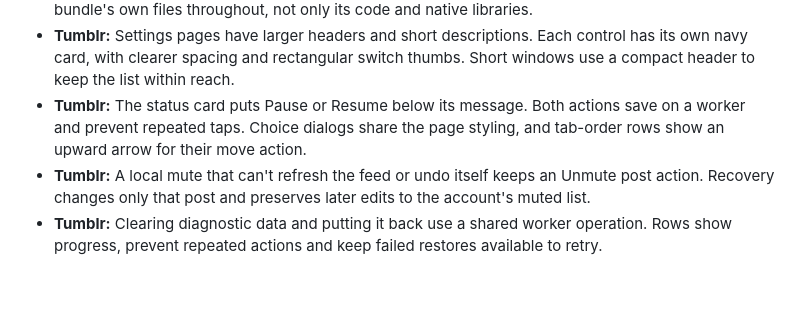
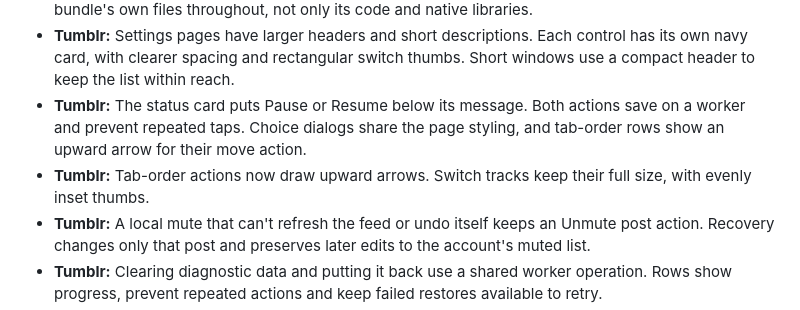
Before and after one commit to SysAdminDoc/HushTumblr, a Markdown page: CHANGELOG.md, the part around the change. Rendered like a GitHub page; blank space fills up the shorter version.

```diff
--- a/CHANGELOG.md
+++ b/CHANGELOG.md
@@ -11,6 +11,7 @@
 * **Tooling:** The patch scripts refuse a bundle whose file names try to reach outside the folder it's unpacked into. They also check every APK in it against Tumblr's signing certificate, package and version before anything is merged, patched, signed or installed. A bundle that would unpack past 1 GB for one APK, or 2 GB in all, is refused before anything is written, and so is an .xapk whose manifest.json would pass 1 MB. A merged universal APK kept beside its bundle now has to carry that bundle's own files throughout, not only its code and native libraries.
 * **Tumblr:** Settings pages have larger headers and short descriptions. Each control has its own navy card, with clearer spacing and rectangular switch thumbs. Short windows use a compact header to keep the list within reach.
 * **Tumblr:** The status card puts Pause or Resume below its message. Both actions save on a worker and prevent repeated taps. Choice dialogs share the page styling, and tab-order rows show an upward arrow for their move action.
+* **Tumblr:** Tab-order actions now draw upward arrows. Switch tracks keep their full size, with evenly inset thumbs.
 * **Tumblr:** A local mute that can't refresh the feed or undo itself keeps an Unmute post action. Recovery changes only that post and preserves later edits to the account's muted list.
 * **Tumblr:** Clearing diagnostic data and putting it back use a shared worker operation. Rows show progress, prevent repeated actions and keep failed restores available to retry.
 * **Tooling:** Settings title checks compile against the public Android SDK.
```
Also changed, not shown: README.md (+2 -2 lines), assets/settings-preview.png, 5 other files.
